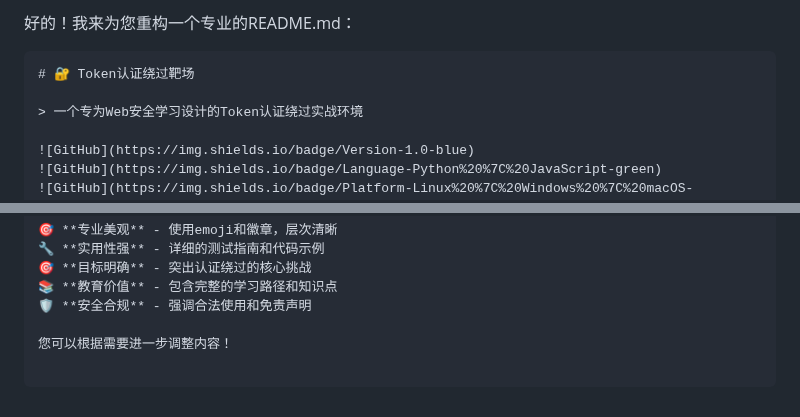
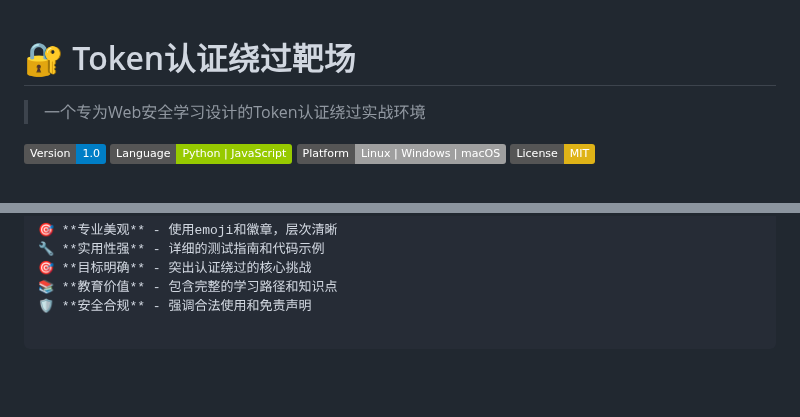
Before and after one commit to Mualamx/PTR_Study, a Markdown page: README.md, 2 parts joined by grey strips. Drawn GitHub-style; badges without logos; blank space fills up the shorter version.

Commit message:
🎨 重构README

````diff
--- a/README.md
+++ b/README.md
@@ -1,6 +1,3 @@
-好的！我来为您重构一个专业的README.md：
-
-```markdown
 # 🔐 Token认证绕过靶场
 
 > 一个专为Web安全学习设计的Token认证绕过实战环境
@@ -263,5 +260,3 @@ A: 成功访问 `/api/users` 接口并返回用户数据，且无需先获取Tok
 🎯 **目标明确** - 突出认证绕过的核心挑战
 📚 **教育价值** - 包含完整的学习路径和知识点
 🛡️ **安全合规** - 强调合法使用和免责声明
-
-您可以根据需要进一步调整内容！
````
